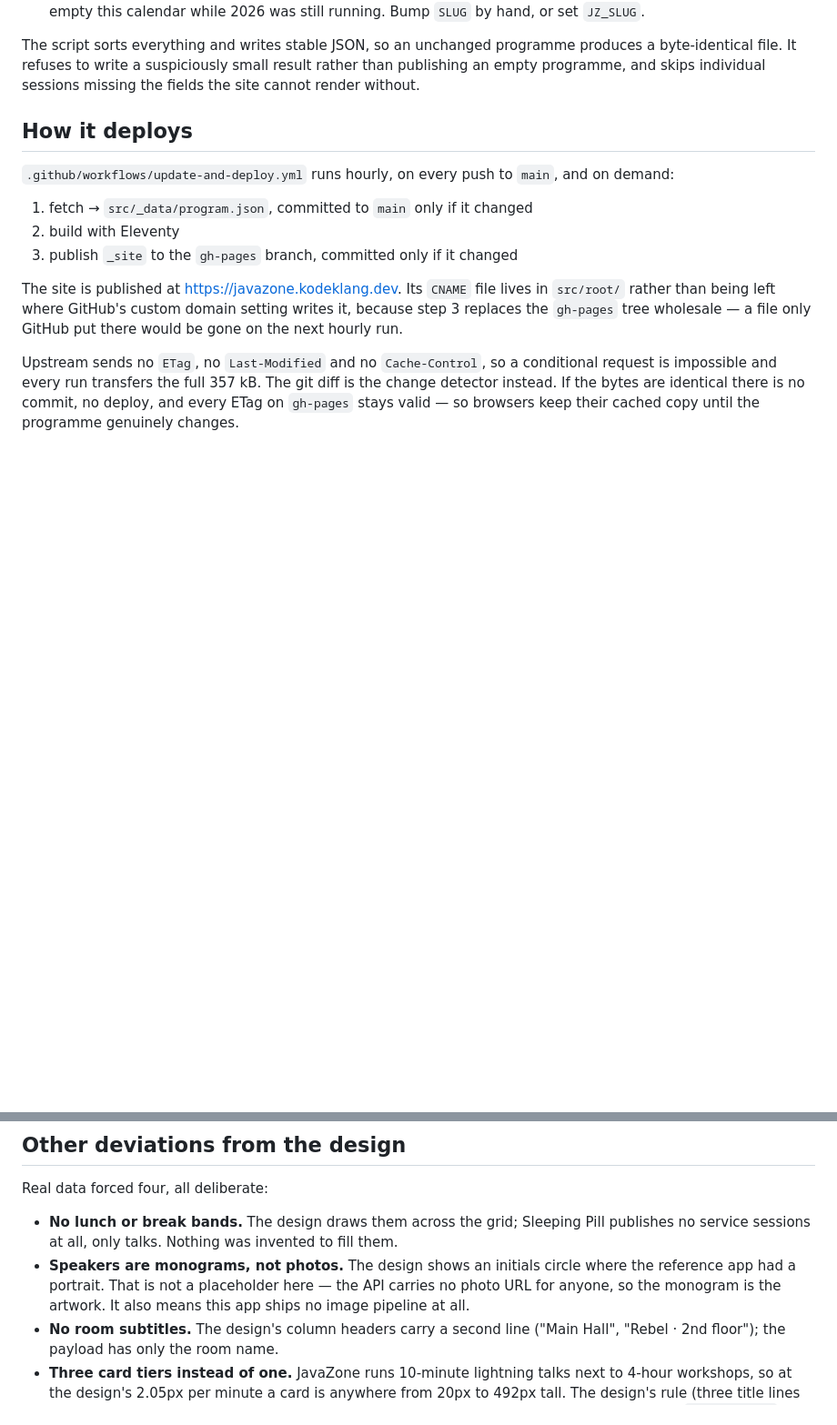
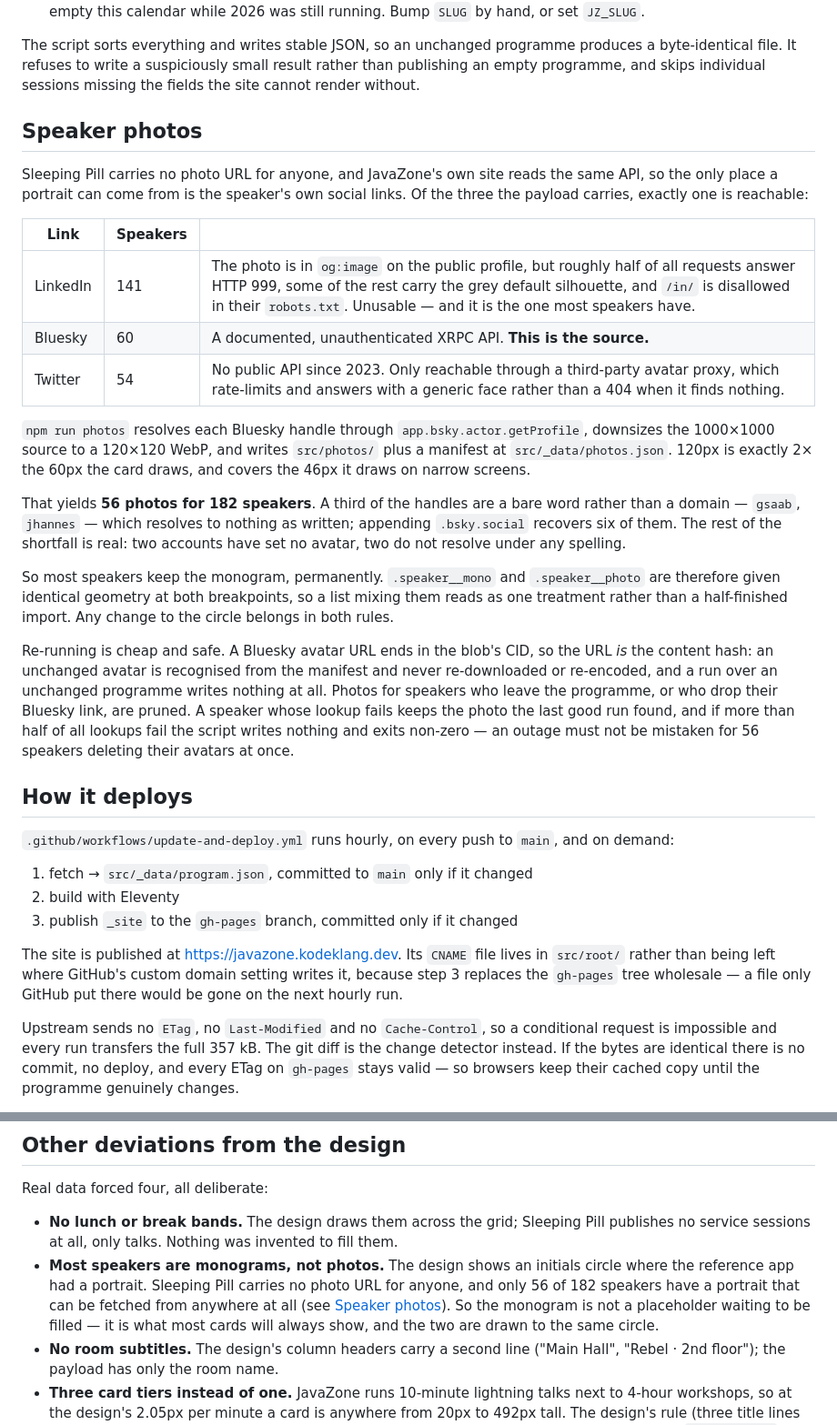
Before and after one commit to Kodeklang/javazone-calendar, a Markdown page: README.md, 2 parts joined by grey strips. Shown at 91% size. GitHub-like rendering; blank space fills up the shorter version.

Commit message:
Document the speaker photo pipeline
Corrects the deviations section, which claimed the app ships no image
pipeline and that the monogram is the only speaker artwork.

Co-authored-by: Claude claude-opus-5[1m] <noreply@anthropic.com>

```diff
--- a/README.md
+++ b/README.md
@@ -59,6 +60,42 @@ The script sorts everything and writes stable JSON, so an unchanged programme
 produces a byte-identical file. It refuses to write a suspiciously small result
 rather than publishing an empty programme, and skips individual sessions missing
 the fields the site cannot render without.
+
+## Speaker photos
+
+Sleeping Pill carries no photo URL for anyone, and JavaZone's own site reads the
+same API, so the only place a portrait can come from is the speaker's own social
+links. Of the three the payload carries, exactly one is reachable:
+
+| Link | Speakers | |
+| --- | --- | --- |
+| LinkedIn | 141 | The photo is in `og:image` on the public profile, but roughly half of all requests answer HTTP 999, some of the rest carry the grey default silhouette, and `/in/` is disallowed in their `robots.txt`. Unusable — and it is the one most speakers have. |
+| Bluesky | 60 | A documented, unauthenticated XRPC API. **This is the source.** |
+| Twitter | 54 | No public API since 2023. Only reachable through a third-party avatar proxy, which rate-limits and answers with a generic face rather than a 404 when it finds nothing. |
+
+`npm run photos` resolves each Bluesky handle through `app.bsky.actor.getProfile`,
+downsizes the 1000×1000 source to a 120×120 WebP, and writes `src/photos/` plus a
+manifest at `src/_data/photos.json`. 120px is exactly 2× the 60px the card draws,
+and covers the 46px it draws on narrow screens.
+
+That yields **56 photos for 182 speakers**. A third of the handles are a bare word
+rather than a domain — `gsaab`, `jhannes` — which resolves to nothing as written;
+appending `.bsky.social` recovers six of them. The rest of the shortfall is real:
+two accounts have set no avatar, two do not resolve under any spelling.
+
+So most speakers keep the monogram, permanently. `.speaker__mono` and
+`.speaker__photo` are therefore given identical geometry at both breakpoints, so a
+list mixing them reads as one treatment rather than a half-finished import. Any
+change to the circle belongs in both rules.
+
+Re-running is cheap and safe. A Bluesky avatar URL ends in the blob's CID, so the
+URL *is* the content hash: an unchanged avatar is recognised from the manifest and
+never re-downloaded or re-encoded, and a run over an unchanged programme writes
+nothing at all. Photos for speakers who leave the programme, or who drop their
+Bluesky link, are pruned. A speaker whose lookup fails keeps the photo the last
+good run found, and if more than half of all lookups fail the script writes
+nothing and exits non-zero — an outage must not be mistaken for 56 speakers
+deleting their avatars at once.
 
 ## How it deploys
 
@@ -195,10 +232,12 @@ Real data forced four, all deliberate:
 - **No lunch or break bands.** The design draws them across the grid; Sleeping
   Pill publishes no service sessions at all, only talks. Nothing was invented to
   fill them.
-- **Speakers are monograms, not photos.** The design shows an initials circle
-  where the reference app had a portrait. That is not a placeholder here — the
-  API carries no photo URL for anyone, so the monogram is the artwork. It also
-  means this app ships no image pipeline at all.
+- **Most speakers are monograms, not photos.** The design shows an initials
+  circle where the reference app had a portrait. Sleeping Pill carries no photo
+  URL for anyone, and only 56 of 182 speakers have a portrait that can be
+  fetched from anywhere at all (see [Speaker photos](#speaker-photos)). So the
+  monogram is not a placeholder waiting to be filled — it is what most cards
+  will always show, and the two are drawn to the same circle.
 - **No room subtitles.** The design's column headers carry a second line
   ("Main Hall", "Rebel · 2nd floor"); the payload has only the room name.
 - **Three card tiers instead of one.** JavaZone runs 10-minute lightning talks
```
Also changed, not shown: other parts of README.md (+2 -1 lines).
